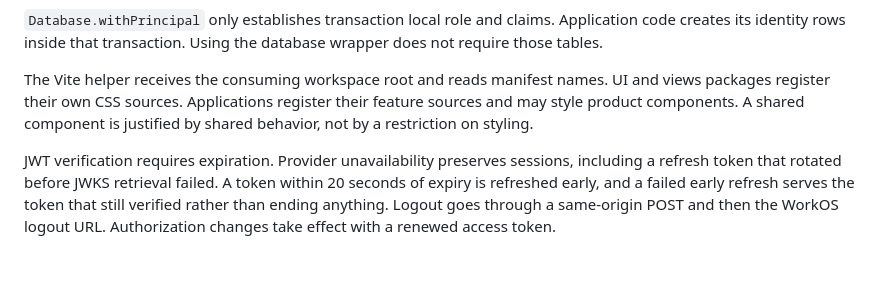
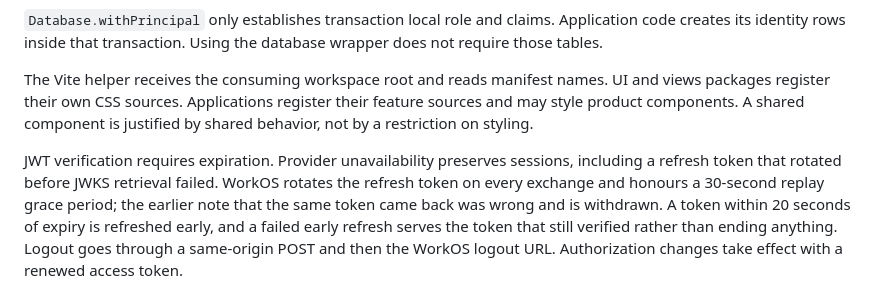
Before and after one commit to littleorgans/lilo-moon-template, a Markdown page: docs/decisions.md, the part around the change. Rendered like a GitHub page.

```diff
--- a/docs/decisions.md
+++ b/docs/decisions.md
@@ -301,7 +301,9 @@ register their own CSS sources. Applications register their feature sources and
 components. A shared component is justified by shared behavior, not by a restriction on styling.
 
 JWT verification requires expiration. Provider unavailability preserves sessions, including a refresh
-token that rotated before JWKS retrieval failed. A token within 20 seconds of expiry is refreshed
-early, and a failed early refresh serves the token that still verified rather than ending anything.
+token that rotated before JWKS retrieval failed. WorkOS rotates the refresh token on every exchange
+and honours a 30-second replay grace period; the earlier note that the same token came back was
+wrong and is withdrawn. A token within 20 seconds of expiry is refreshed early, and a failed early
+refresh serves the token that still verified rather than ending anything.
 Logout goes through a same-origin POST and then the WorkOS logout URL. Authorization changes take
 effect with a renewed access token.
```
Also changed, not shown: docs/auth-screens.md (+10 -4 lines), docs/system-overview.md (+11 -3 lines).
